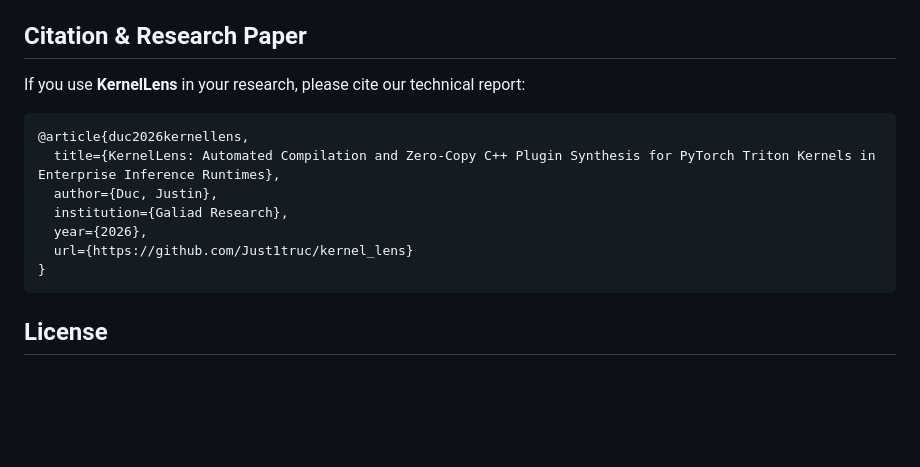
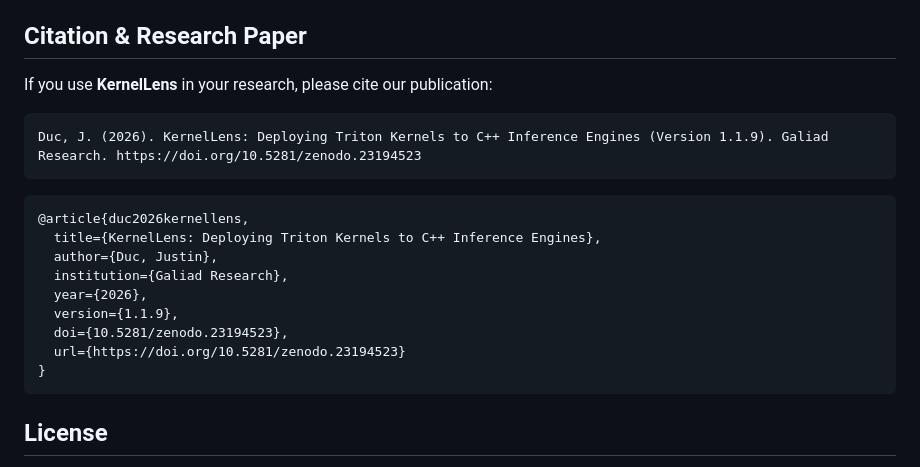
Before and after one commit to Just1truc/kernel_lens, a Markdown page: README.md, the part around one of its changes. Rendered like a GitHub page; blank space fills up the shorter version.

Commit message:
docs: add Zenodo DOI citation to README

````diff
--- a/README.md
+++ b/README.md
@@ -248,15 +249,21 @@ pdflatex -interaction=nonstopmode architecture_report.tex
 
 ## Citation & Research Paper
 
-If you use **KernelLens** in your research, please cite our technical report:
+If you use **KernelLens** in your research, please cite our publication:
+
+```text
+Duc, J. (2026). KernelLens: Deploying Triton Kernels to C++ Inference Engines (Version 1.1.9). Galiad Research. https://doi.org/10.5281/zenodo.23194523
+```
 
 ```bibtex
 @article{duc2026kernellens,
-  title={KernelLens: Automated Compilation and Zero-Copy C++ Plugin Synthesis for PyTorch Triton Kernels in Enterprise Inference Runtimes},
+  title={KernelLens: Deploying Triton Kernels to C++ Inference Engines},
   author={Duc, Justin},
   institution={Galiad Research},
   year={2026},
-  url={https://github.com/Just1truc/kernel_lens}
+  version={1.1.9},
+  doi={10.5281/zenodo.23194523},
+  url={https://doi.org/10.5281/zenodo.23194523}
 }
 ```
 
````
Also changed, not shown: other parts of README.md (+1 -0 lines).
